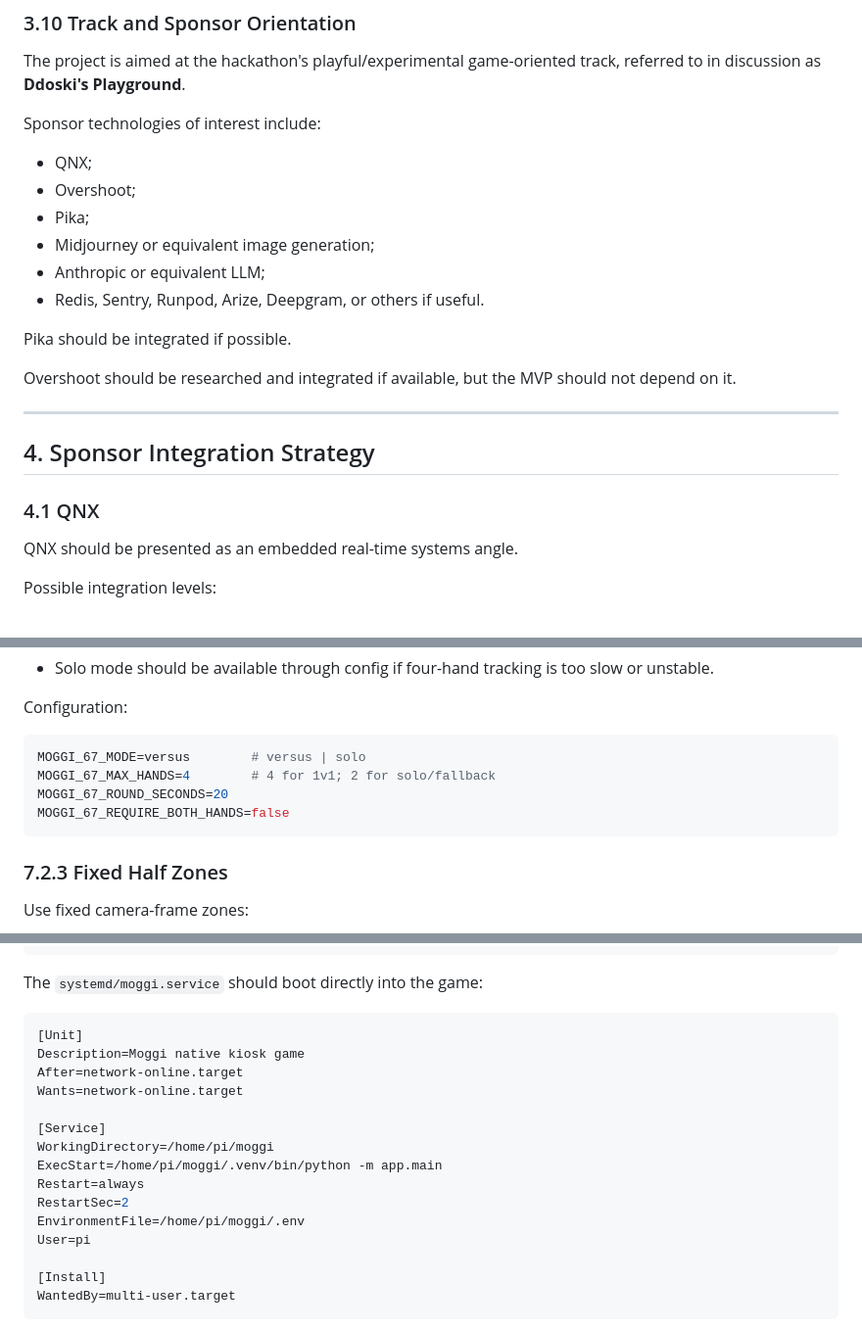
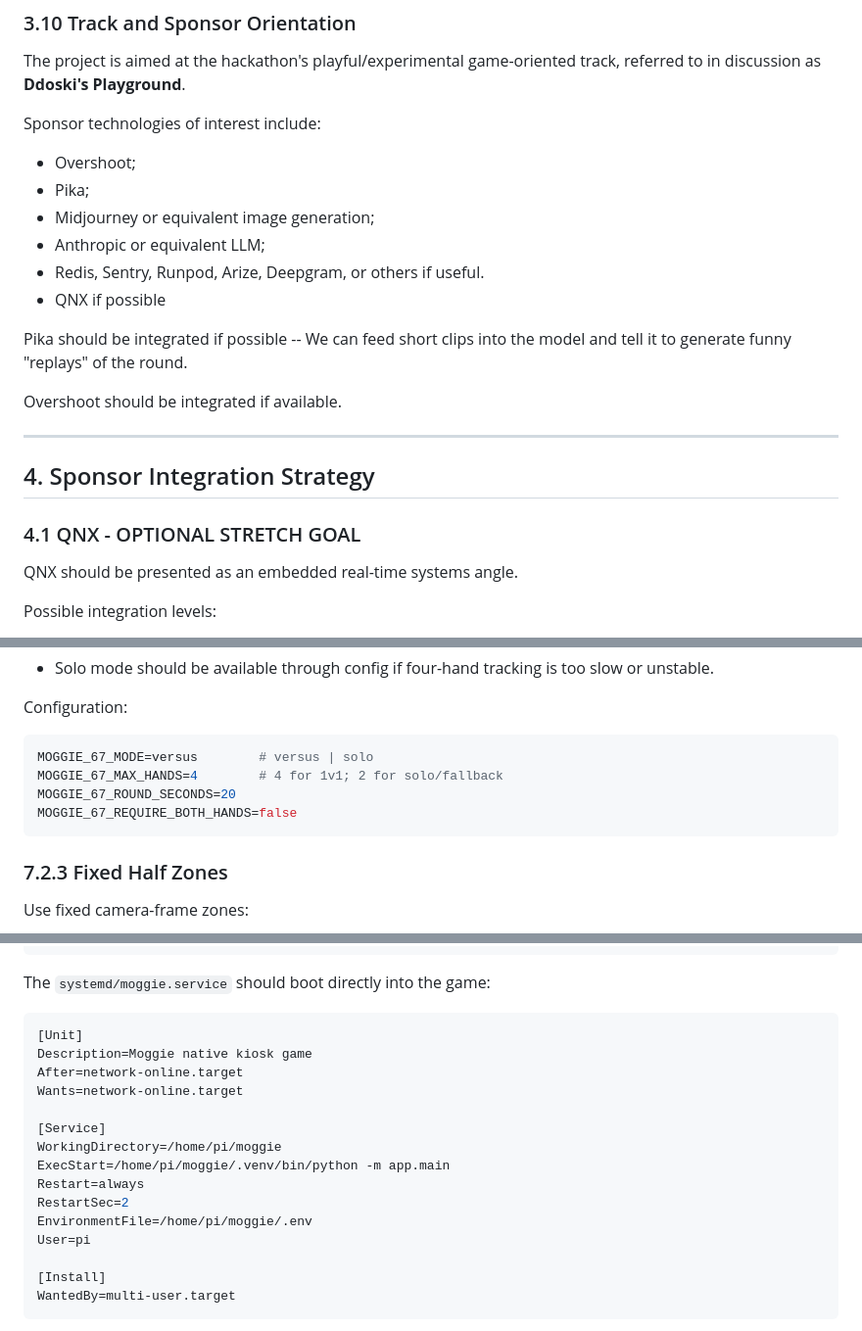
Before and after one commit to BeanyZoldyck/moggie, a Markdown page: moggie_design_doc.md, 3 parts joined by grey strips. Shown at 98% size. Drawn GitHub-style.

````diff
--- a/moggie_design_doc.md
+++ b/moggie_design_doc.md
@@ -290,22 +292,22 @@ The project is aimed at the hackathon's playful/experimental game-oriented track
 
 Sponsor technologies of interest include:
 
-- QNX;
 - Overshoot;
 - Pika;
 - Midjourney or equivalent image generation;
 - Anthropic or equivalent LLM;
 - Redis, Sentry, Runpod, Arize, Deepgram, or others if useful.
-
-Pika should be integrated if possible.
-
-Overshoot should be researched and integrated if available, but the MVP should not depend on it.
+- QNX if possible
+
+Pika should be integrated if possible -- We can feed short clips into the model and tell it to generate funny "replays" of the round.
+
+Overshoot should be integrated if available.
 
 ---
 
 ## 4. Sponsor Integration Strategy
 
-### 4.1 QNX
+### 4.1 QNX - OPTIONAL STRETCH GOAL
 
 QNX should be presented as an embedded real-time systems angle.
 
@@ -783,10 +785,10 @@ Fallback:
 Configuration:
 
 ```bash
-MOGGI_67_MODE=versus        # versus | solo
-MOGGI_67_MAX_HANDS=4        # 4 for 1v1; 2 for solo/fallback
-MOGGI_67_ROUND_SECONDS=20
-MOGGI_67_REQUIRE_BOTH_HANDS=false
+MOGGIE_67_MODE=versus        # versus | solo
+MOGGIE_67_MAX_HANDS=4        # 4 for 1v1; 2 for solo/fallback
+MOGGIE_67_ROUND_SECONDS=20
+MOGGIE_67_REQUIRE_BOTH_HANDS=false
 ```
 
 ### 7.2.3 Fixed Half Zones
@@ -1931,20 +1933,20 @@ moggi/
     sponsor_pitch.md
 ```
 
-The `systemd/moggi.service` should boot directly into the game:
+The `systemd/moggie.service` should boot directly into the game:
 
 ```ini
 [Unit]
-Description=Moggi native kiosk game
+Description=Moggie native kiosk game
 After=network-online.target
 Wants=network-online.target
 
 [Service]
-WorkingDirectory=/home/pi/moggi
-ExecStart=/home/pi/moggi/.venv/bin/python -m app.main
+WorkingDirectory=/home/pi/moggie
+ExecStart=/home/pi/moggie/.venv/bin/python -m app.main
 Restart=always
 RestartSec=2
-EnvironmentFile=/home/pi/moggi/.env
+EnvironmentFile=/home/pi/moggie/.env
 User=pi
 
 [Install]
````
Also changed, not shown: other parts of moggie_design_doc.md (+92 -90 lines).
